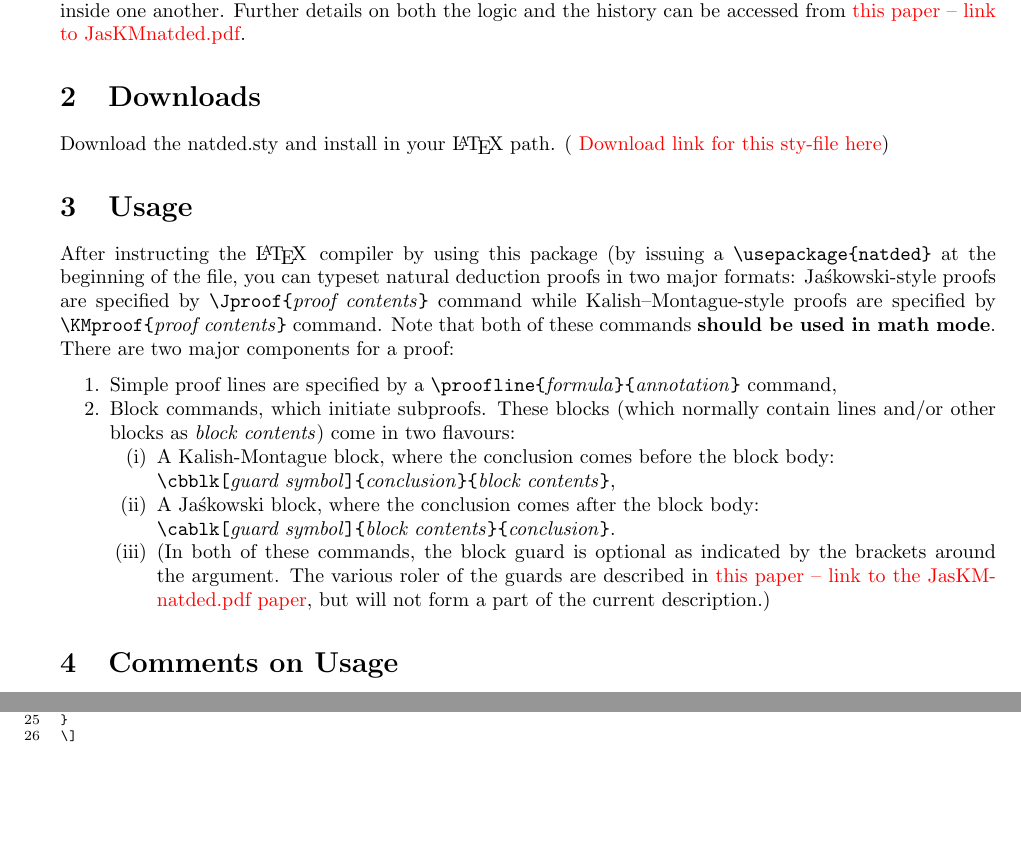
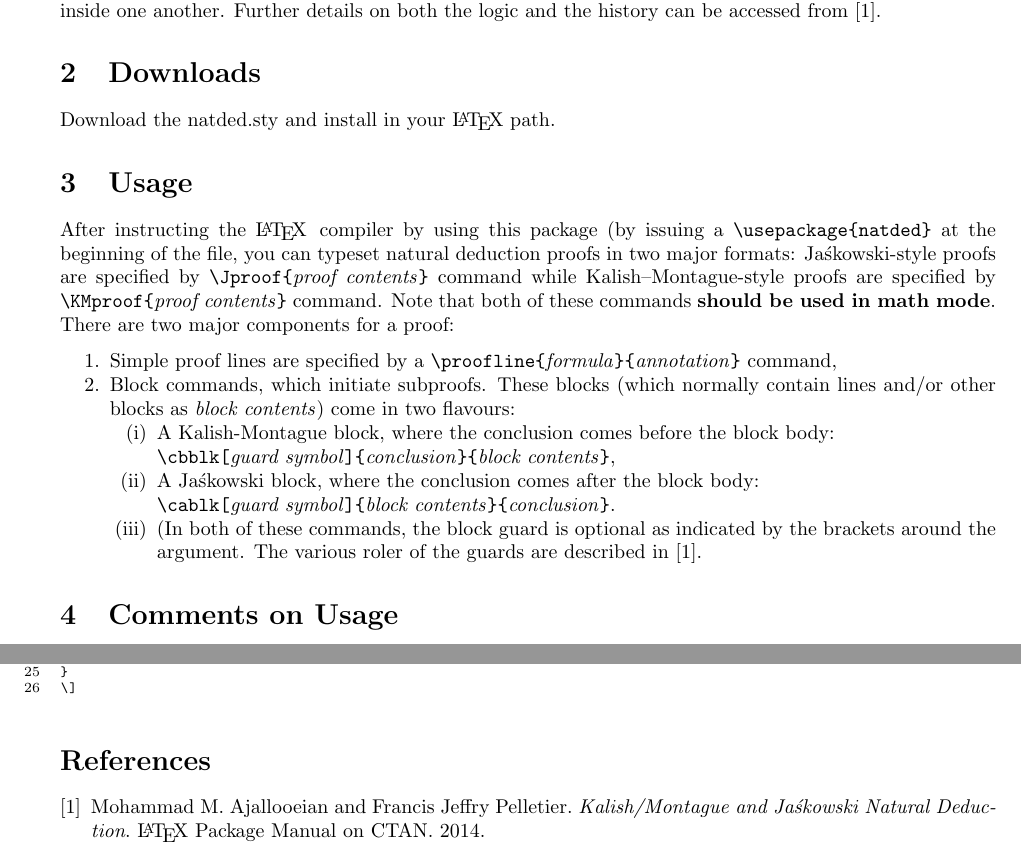
Before and after one commit to ajallooe/natded, a LaTeX document (natded.tex): two parts of pages 1 and 5 of 5, joined at a grey line, cut so that both start at the same text, the shorter picture padded with empty space. Compiled offline with pdfLaTeX.

Commit message:
Added extra files and settings needed for CTAN.

```diff
--- a/natded.tex
+++ b/natded.tex
@@ -33,11 +52,11 @@
 
 \section{Description}
 
-This package provides a \LaTeX\, environment to typeset natural deduction proofs in format used by Ja\'skowski (1934, footnote 3) or the format used by Kalish and Montague (1964) and Kalish, Montague, Mar (1980).  This format differs from both the tree format initiated by Gerhard Gentzen (1934) and available in \LaTeX\, with Sam Buss's bussproofs.sty and from the more common Frederic Fitch style also available in \LaTeX\, by either Johan Kl\"user's fitch.sty or Peter Selinger's fitch.sty (and more recently, from Richard Zach's lplfitch.sty).  A major point of difference between the various fitch-styles and the \Jas and \KM proofs is that these latter styles  draw entire boxes or rectangles around subproofs, and these boxes can be embedded inside one another.  Further details on both the logic and the history can be accessed from {\color{red}{this paper -- link to JasKMnatded.pdf}}.
+This package provides a \LaTeX\, environment to typeset natural deduction proofs in format used by Ja\'skowski (1934, footnote 3) or the format used by Kalish and Montague (1964) and Kalish, Montague, Mar (1980).  This format differs from both the tree format initiated by Gerhard Gentzen (1934) and available in \LaTeX\, with Sam Buss's bussproofs.sty and from the more common Frederic Fitch style also available in \LaTeX\, by either Johan Kl\"user's fitch.sty or Peter Selinger's fitch.sty (and more recently, from Richard Zach's lplfitch.sty).  A major point of difference between the various fitch-styles and the \Jas and \KM proofs is that these latter styles  draw entire boxes or rectangles around subproofs, and these boxes can be embedded inside one another.  Further details on both the logic and the history can be accessed from \cite{ext14}.
 
 \section{Downloads}
 
-Download the natded.sty and install in your \LaTeX\ path. ( {\color{red}{Download link for this sty-file here}})
+Download the natded.sty and install in your \LaTeX\ path.
 
 \section{Usage}
 
@@ -51,7 +70,7 @@ After instructing the \LaTeX\, compiler by using this package (by issuing a \ver
 \begin{compactenum}[(i)]
 \item A Kalish-Montague block, where  the conclusion comes before the block body: \\ \verb+\cbblk[+\emph{guard symbol}\verb+]{+\emph{conclusion}\verb+}{+\emph{block contents}\verb+}+,
 \item A \Jas block, where the conclusion comes after the block body: \\ \verb+\cablk[+\emph{guard symbol}\verb+]{+\emph{block contents}\verb+}{+\emph{conclusion}\verb+}+.
-\item (In both of these commands, the block guard is optional as indicated by the brackets around the argument.  The various roler of the guards are described in {\color{red}{this paper -- link to the JasKMnatded.pdf paper}}, but will not form a part of the current description.)
+\item (In both of these commands, the block guard is optional as indicated by the brackets around the argument.  The various roler of the guards are described in \cite{ext14}.
 \end{compactenum}
 \end{compactenum}
 
@@ -186,5 +205,14 @@ For example, Figure~\ref{fig:KM} is generated by Listing~\ref{lst:KM}, while Fig
 \]
 \end{lstlisting}
 
+\begin{thebibliography}{9}
+
+\bibitem{ext14}
+  Mohammad M. Ajallooeian and Francis Jeffry Pelletier.
+  \emph{Kalish/Montague and Ja\'skowski Natural Deduction}.
+  \LaTeX\ Package Manual on CTAN.
+  2014.
+
+\end{thebibliography}
 
 \end{document}
```
Also changed, not shown: extended_doc.tex (+20 -1 lines), natded.sty (+19 -0 lines), README.md, extended_doc.pdf (added), natded.pdf (added), natded.tex (21 more changed lines), 2 other files.
